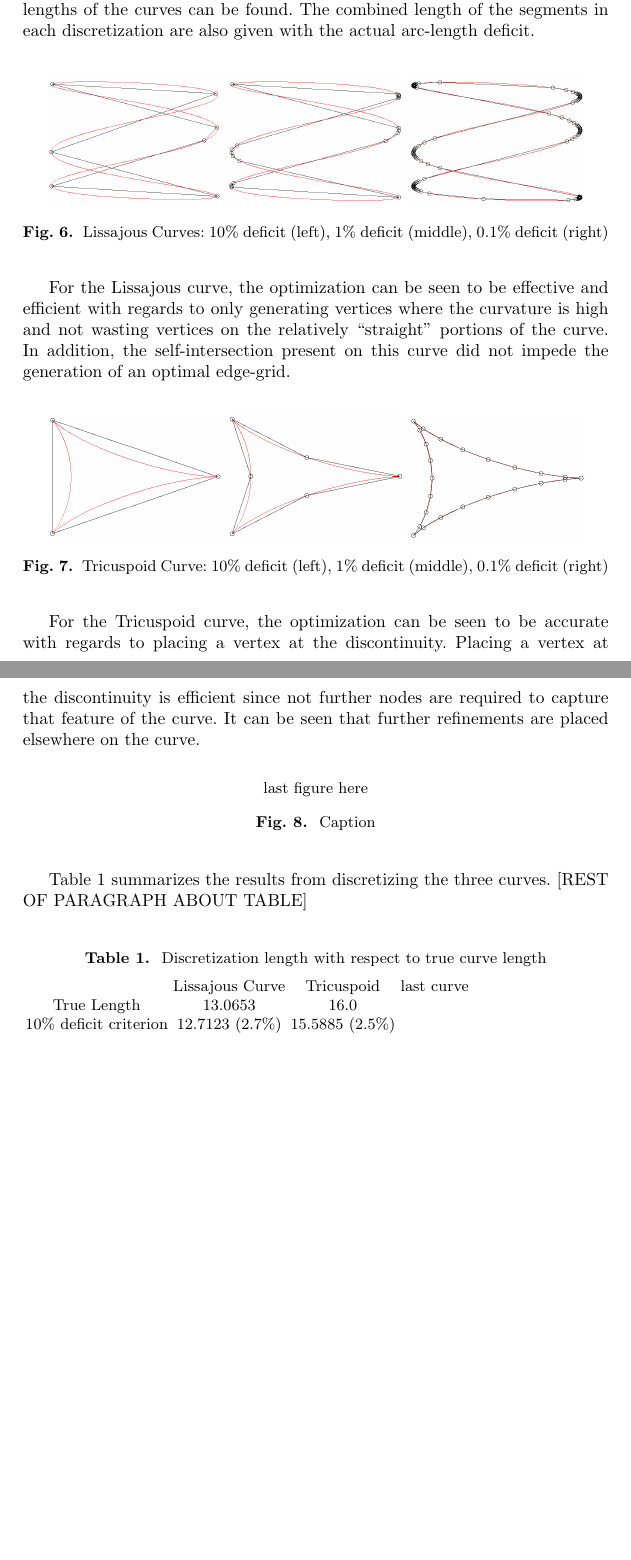
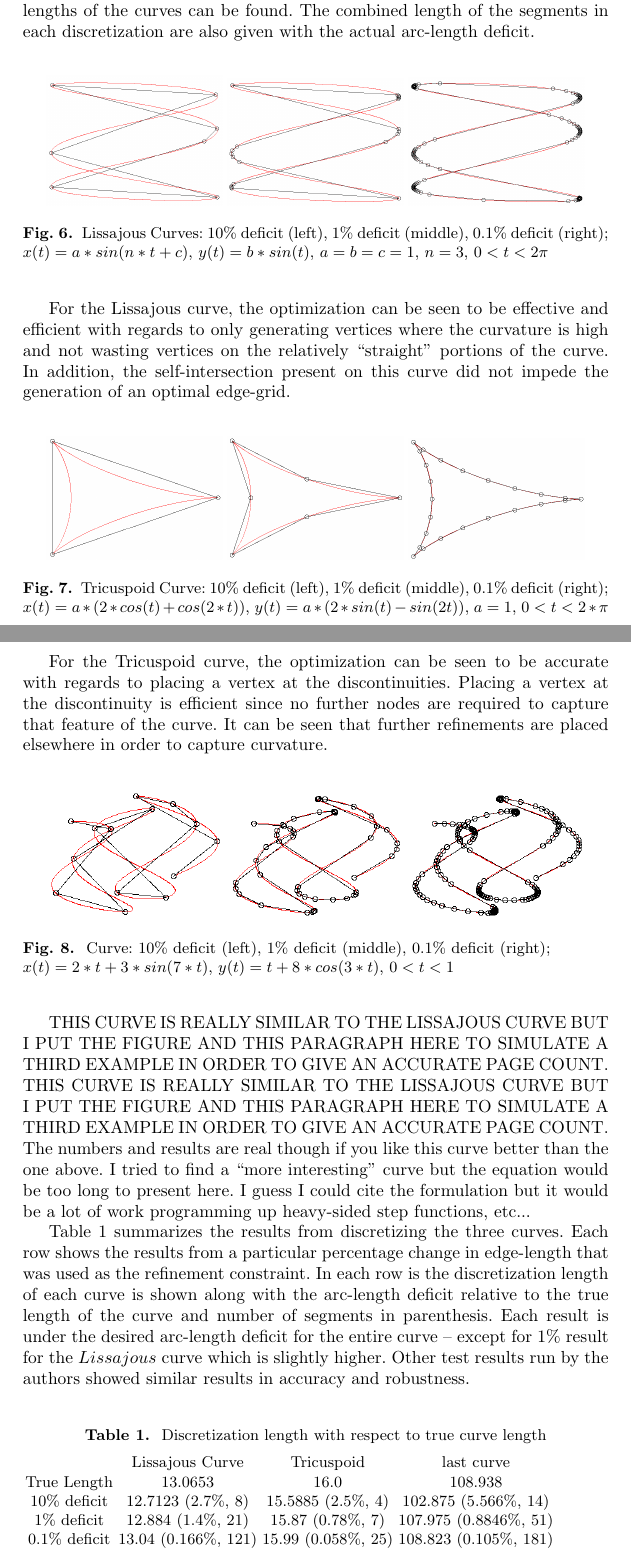
Before and after one commit to davidom/Optimal_Edge_Grid, a LaTeX thesis (Document.tex, which reads Results.tex): two parts of pages 14 and 15 of 17 before the commit and two parts of pages 14 and 15 of 18 after it, joined at a grey line, cut so that both start at the same text, the shorter picture padded with empty space. Compiled offline with pdfLaTeX.

Commit message:
added third figure and more test for the table
filled out table and discussed results

```diff
--- a/Results.tex
+++ b/Results.tex
@@ -9,7 +9,7 @@ Three curves were chosen to demonstrate the aspects of the developed methods. Th
   \includegraphics[width=0.3\linewidth]{Figures/lissajous001.png} &
   \includegraphics[width=0.3\linewidth]{Figures/lissajous0001.png}
   \end{tabular}
-  \caption{\label{fig:lissajous} Lissajous Curves: 10\% deficit (left), 1\% deficit (middle), 0.1\% deficit (right)}
+  \caption{\label{fig:lissajous} Lissajous Curves: 10\% deficit (left), 1\% deficit (middle), 0.1\% deficit (right);\newline $x(t) = a * sin(n*t + c)$, $y(t) = b* sin(t)$, $a=b=c=1$, $n=3$, $0 < t < 2\pi$}
 \end{figure}
 
 For the Lissajous curve, the optimization can be seen to be effective and efficient with regards to only generating vertices where the curvature is high and not wasting vertices on the relatively ``straight'' portions of the curve. In addition, the self-intersection present on this curve did not impede the generation of an optimal edge-grid.
@@ -21,25 +21,31 @@ For the Lissajous curve, the optimization can be seen to be effective and effici
   \includegraphics[width=0.3\linewidth]{Figures/tricuspoid001.png} &
   \includegraphics[width=0.3\linewidth]{Figures/tricuspoid0001.png}
   \end{tabular}
-  \caption{\label{fig:tricuspoid} Tricuspoid Curve: 10\% deficit (left), 1\% deficit (middle), 0.1\% deficit (right)}
+  \caption{\label{fig:tricuspoid} Tricuspoid Curve: 10\% deficit (left), 1\% deficit (middle), 0.1\% deficit (right);\newline $x(t) = a*(2*cos(t) + cos(2*t))$, $y(t) = a*(2*sin(t) - sin(2t))$, $a=1$, $0<t<2*\pi$}
 \end{figure}
 
-For the Tricuspoid curve, the optimization can be seen to be accurate with regards to placing a vertex at the discontinuity. Placing a vertex at the discontinuity is efficient since not further nodes are required to capture that feature of the curve. It can be seen that further refinements are placed elsewhere on the curve.
+For the Tricuspoid curve, the optimization can be seen to be accurate with regards to placing a vertex at the discontinuities. Placing a vertex at the discontinuity is efficient since no further nodes are required to capture that feature of the curve. It can be seen that further refinements are placed elsewhere in order to capture curvature.
 
 \begin{figure}[h!]
   \centering
   \begin{tabular}{ccc}
-  last & figure & here
+  \includegraphics[width=0.3\linewidth]{Figures/random01.png} &
+  \includegraphics[width=0.3\linewidth]{Figures/random001.png} &
+  \includegraphics[width=0.3\linewidth]{Figures/random0001.png}
   \end{tabular}
-  \caption{\label{fig:lastfigure} Caption}
+  \caption{\label{fig:lastfigure} Curve: 10\% deficit (left), 1\% deficit (middle), 0.1\% deficit (right);\newline $x(t) = 2*t + 3*sin(7*t)$, $y(t) = t + 8*cos(3*t)$, $0<t<1$}
 \end{figure}
 
-\Cref{tab:curvelength} summarizes the results from discretizing the three curves. [REST OF PARAGRAPH ABOUT TABLE]
+THIS CURVE IS REALLY SIMILAR TO THE LISSAJOUS CURVE BUT I PUT THE FIGURE AND THIS PARAGRAPH HERE TO SIMULATE A THIRD EXAMPLE IN ORDER TO GIVE AN ACCURATE PAGE COUNT. THIS CURVE IS REALLY SIMILAR TO THE LISSAJOUS CURVE BUT I PUT THE FIGURE AND THIS PARAGRAPH HERE TO SIMULATE A THIRD EXAMPLE IN ORDER TO GIVE AN ACCURATE PAGE COUNT. The numbers and results are real though if you like this curve better than the one above. I tried to find a ``more interesting'' curve but the equation would be too long to present here. I guess I could cite the formulation but it would be a lot of work programming up heavy-sided step functions, etc...
+
+\Cref{tab:curvelength} summarizes the results from discretizing the three curves. Each row shows the results from a particular percentage change in edge-length that was used as the refinement constraint. In each row is the discretization length of each curve is shown along with the arc-length deficit relative to the true length of the curve and number of segments in parenthesis. Each result is under the desired arc-length deficit for the entire curve -- except for 1\% result for the $Lissajous$ curve which is slightly higher. Other test results run by the authors showed similar results in accuracy and robustness.
 
 \begin{table}[h!] \caption{\label{tab:curvelength} Discretization length with respect to true curve length}
 \begin{tabular}{cccc}
  & Lissajous Curve & Tricuspoid & last curve \\
-True Length & 13.0653 & 16.0 & \\
-10\% deficit criterion & 12.7123 (2.7\%) & 15.5885 (2.5\%) & \\
+True Length & 13.0653 & 16.0 & 108.938\\
+10\% deficit & 12.7123 (2.7\%, 8) & 15.5885 (2.5\%, 4) & 102.875 (5.566\%, 14)\\
+1\% deficit & 12.884 (1.4\%, 21) & 15.87 (0.78\%, 7) & 107.975 (0.8846\%, 51)\\
+0.1\% deficit & 13.04 (0.166\%, 121) & 15.99 (0.058\%, 25) & 108.823 (0.105\%, 181)
 \end{tabular}
 \end{table}
```
Also changed, not shown: Figures/random.txt (added, +20 -0 lines), Figures/random0001.png (added), Figures/random001.png (added), Figures/random01.png (added).
